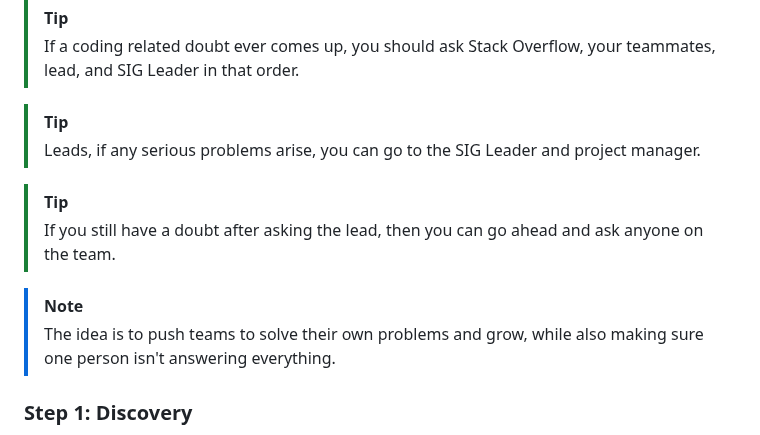
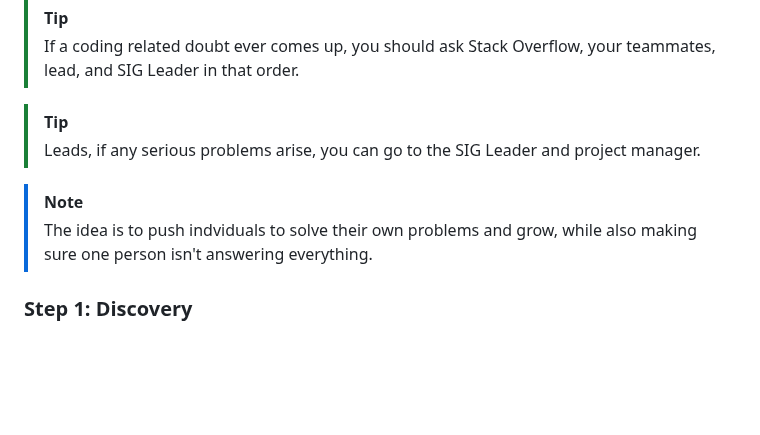
Before and after one commit to acm-uic/student-task-manager-sig-mobile-dev, a Markdown page: README.md, the part around the change. Rendered like a GitHub page; blank space fills up the shorter version.

```diff
--- a/README.md
+++ b/README.md
@@ -42,11 +42,8 @@ Here are the basic steps I found, we'll be using this process for all our projec
 > [!TIP]
 > Leads, if any serious problems arise, you can go to the SIG Leader and project manager.
 
-> [!TIP]
-> If you still have a doubt after asking the lead, then you can go ahead and ask anyone on the team.
-
 > [!NOTE]
-> The idea is to push teams to solve their own problems and grow, while also making sure one person isn't answering everything.
+> The idea is to push indviduals to solve their own problems and grow, while also making sure one person isn't answering everything.
 
 
 ### Step 1: Discovery
```
